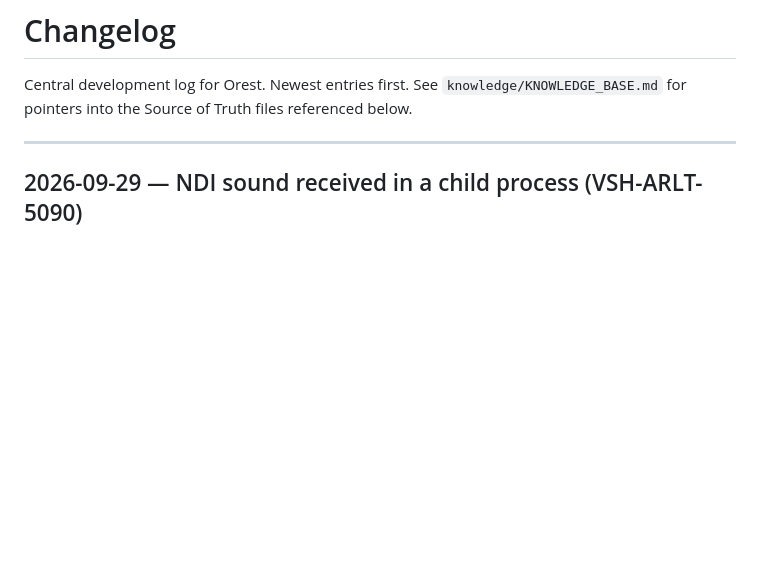
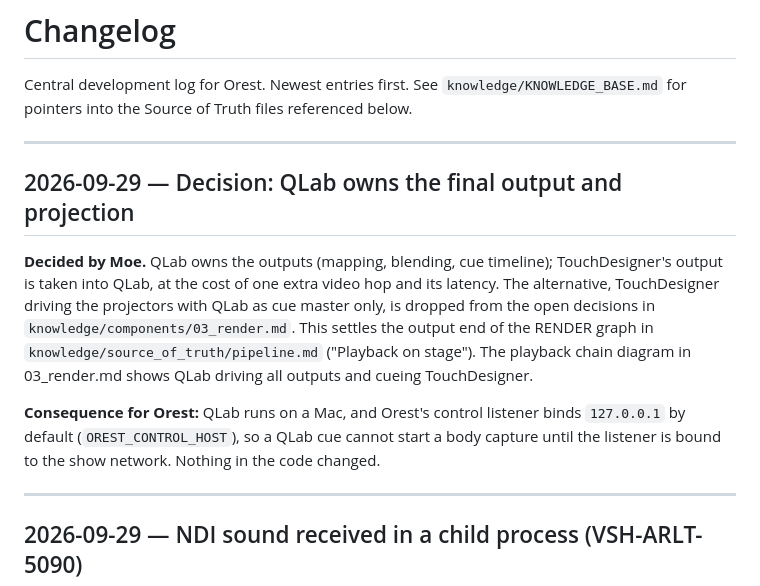
Before and after one commit to moe5555/orest, a Markdown page: changelog.md, the part around the change. GitHub-like rendering; blank space fills up the shorter version.

```diff
--- a/changelog.md
+++ b/changelog.md
@@ -3,6 +3,24 @@
 Central development log for Orest. Newest entries first. See
 `knowledge/KNOWLEDGE_BASE.md` for pointers into the Source of Truth files
 referenced below.
+
+---
+
+## 2026-09-29 — Decision: QLab owns the final output and projection
+
+**Decided by Moe.** QLab owns the outputs (mapping, blending, cue timeline);
+TouchDesigner's output is taken into QLab, at the cost of one extra video hop
+and its latency. The alternative, TouchDesigner driving the projectors with
+QLab as cue master only, is dropped from the open decisions in
+`knowledge/components/03_render.md`. This settles the output end of the RENDER
+graph in `knowledge/source_of_truth/pipeline.md` ("Playback on stage"). The
+playback chain diagram in 03_render.md shows QLab driving all outputs and
+cueing TouchDesigner.
+
+**Consequence for Orest:** QLab runs on a Mac, and Orest's control listener
+binds `127.0.0.1` by default (`OREST_CONTROL_HOST`), so a QLab cue cannot
+start a body capture until the listener is bound to the show network. Nothing
+in the code changed.
 
 ---
 
```
